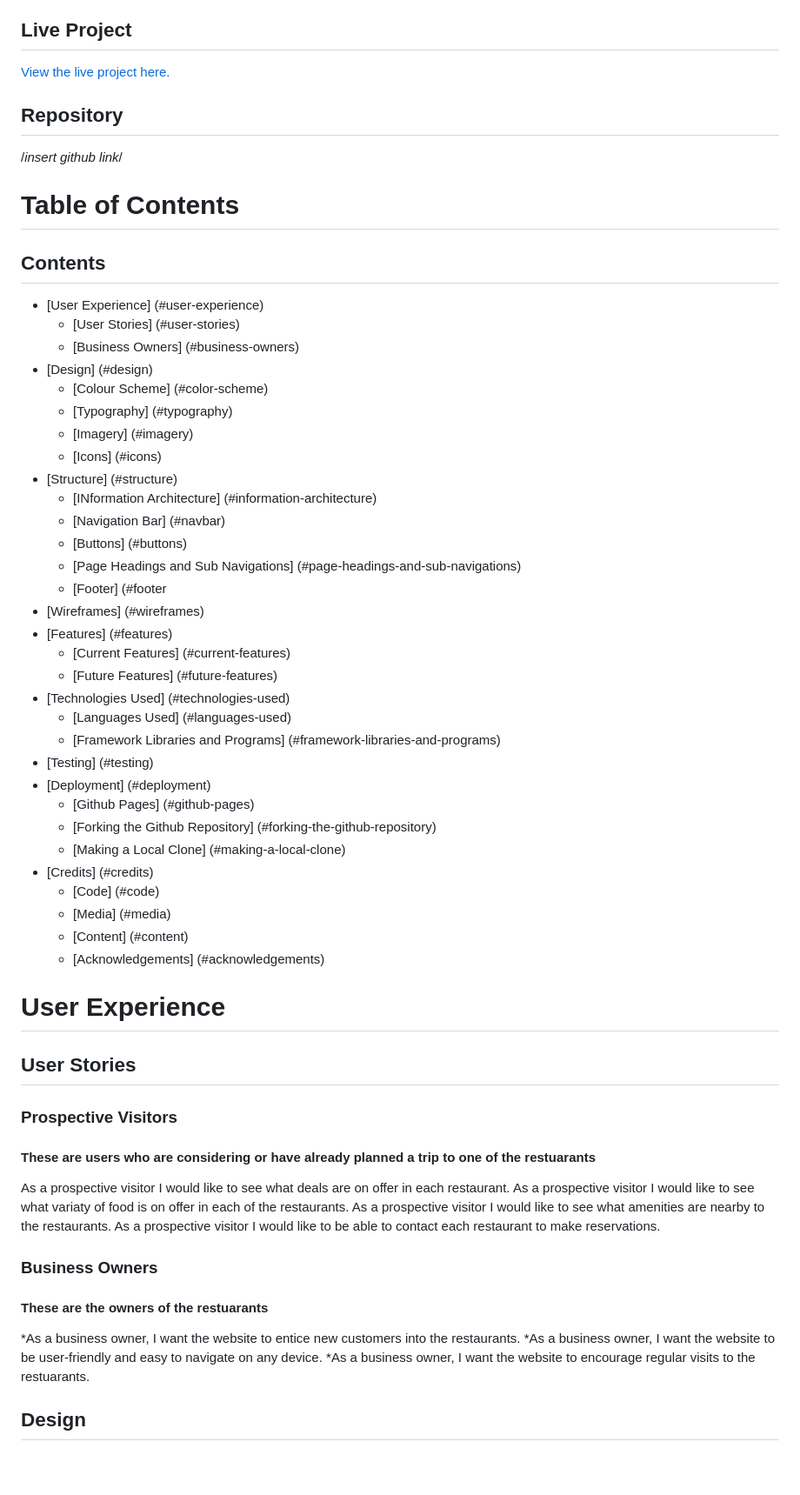
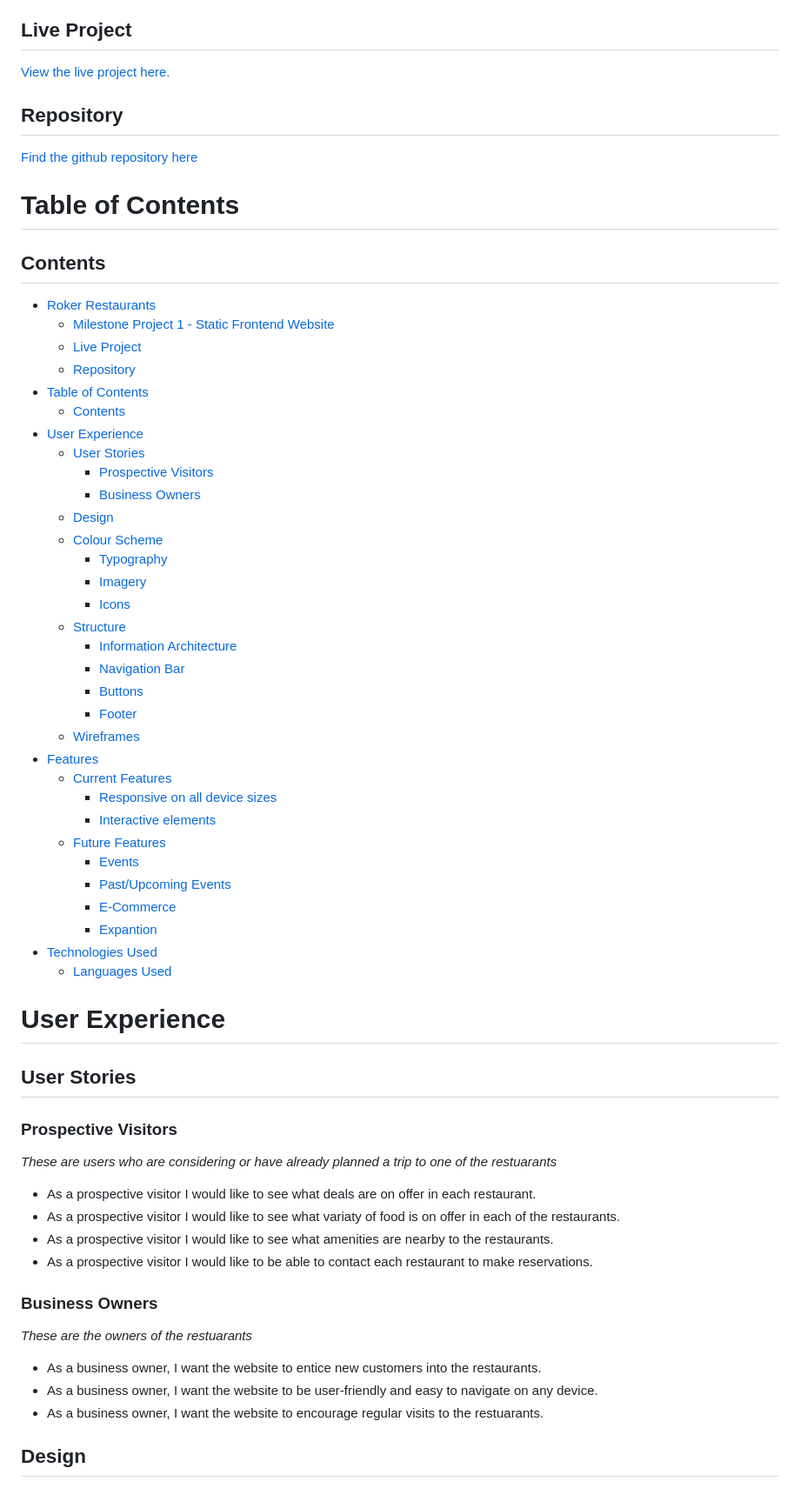
Before and after one commit to brianmcananey/milestone-1-project, a Markdown page: README.md, the part around one of its changes. Shown at 87% size. GitHub-like rendering; blank space fills up the shorter version.

Commit message:
added more info into my README.md including future features

```diff
--- a/README.md
+++ b/README.md
@@ -14,43 +14,44 @@
 
 ## Repository
 
-/*insert github link*/
+[Find the github repository here](https://github.com/brianmcananey/milestone-1-project)
 
 # Table of Contents
 
 ## Contents
 
-* [User Experience] (#user-experience)
-  * [User Stories] (#user-stories)
-  * [Business Owners] (#business-owners)
-* [Design] (#design)
-  * [Colour Scheme] (#color-scheme)
-  * [Typography] (#typography)
-  * [Imagery] (#imagery)
-  * [Icons] (#icons)
-* [Structure] (#structure)
-  * [INformation Architecture] (#information-architecture)
-  * [Navigation Bar] (#navbar)
-  * [Buttons] (#buttons)
-  * [Page Headings and Sub Navigations] (#page-headings-and-sub-navigations)
-  * [Footer] (#footer
-* [Wireframes] (#wireframes)
-* [Features] (#features)
-  * [Current Features] (#current-features)
-  * [Future Features] (#future-features)
-* [Technologies Used] (#technologies-used)
-  * [Languages Used] (#languages-used)
-  * [Framework Libraries and Programs] (#framework-libraries-and-programs)
-* [Testing] (#testing)
-* [Deployment] (#deployment)
-  * [Github Pages] (#github-pages)
-  * [Forking the Github Repository] (#forking-the-github-repository)
-  * [Making a Local Clone] (#making-a-local-clone)
-* [Credits] (#credits)
-  * [Code] (#code)
-  * [Media] (#media)
-  * [Content] (#content)
-  * [Acknowledgements] (#acknowledgements)
+- [Roker Restaurants](#roker-restaurants)
+  - [Milestone Project 1 - Static Frontend Website](#milestone-project-1---static-frontend-website)
+  - [Live Project](#live-project)
+  - [Repository](#repository)
+- [Table of Contents](#table-of-contents)
+  - [Contents](#contents)
+- [User Experience](#user-experience)
+  - [User Stories](#user-stories)
+    - [Prospective Visitors](#prospective-visitors)
+    - [Business Owners](#business-owners)
+  - [Design](#design)
+  - [Colour Scheme](#colour-scheme)
+    - [Typography](#typography)
+    - [Imagery](#imagery)
+    - [Icons](#icons)
+  - [Structure](#structure)
+    - [Information Architecture](#information-architecture)
+    - [Navigation Bar](#navigation-bar)
+    - [Buttons](#buttons)
+    - [Footer](#footer)
+  - [Wireframes](#wireframes)
+- [Features](#features)
+  - [Current Features](#current-features)
+    - [Responsive on all device sizes](#responsive-on-all-device-sizes)
+    - [Interactive elements](#interactive-elements)
+  - [Future Features](#future-features)
+    - [Events](#events)
+    - [Past/Upcoming Events](#pastupcoming-events)
+    - [E-Commerce](#e-commerce)
+    - [Expantion](#expantion)
+- [Technologies Used](#technologies-used)
+  - [Languages Used](#languages-used)
 
 # User Experience
 
@@ -58,20 +59,20 @@
 
 ### Prospective Visitors
 
-#### These are users who are considering or have already planned a trip to one of the restuarants
+*These are users who are considering or have already planned a trip to one of the restuarants*
 
-As a prospective visitor I would like to see what deals are on offer in each restaurant.
-As a prospective visitor I would like to see what variaty of food is on offer in each of the restaurants.
-As a prospective visitor I would like to see what amenities are nearby to the restaurants.
-As a prospective visitor I would like to be able to contact each restaurant to make reservations.
+ * As a prospective visitor I would like to see what deals are on offer in each restaurant.
+ * As a prospective visitor I would like to see what variaty of food is on offer in each of the restaurants.
+ * As a prospective visitor I would like to see what amenities are nearby to the restaurants.
+ * As a prospective visitor I would like to be able to contact each restaurant to make reservations.
 
 ### Business Owners
 
-#### These are the owners of the restuarants
+*These are the owners of the restuarants*
 
-*As a business owner, I want the website to entice new customers into the restaurants.
-*As a business owner, I want the website to be user-friendly and easy to navigate on any device.
-*As a business owner, I want the website to encourage regular visits to the restuarants.
+ * As a business owner, I want the website to entice new customers into the restaurants.
+ * As a business owner, I want the website to be user-friendly and easy to navigate on any device.
+ * As a business owner, I want the website to encourage regular visits to the restuarants.
 
 ## Design
 
```
Also changed, not shown: other parts of README.md (+54 -24 lines).
